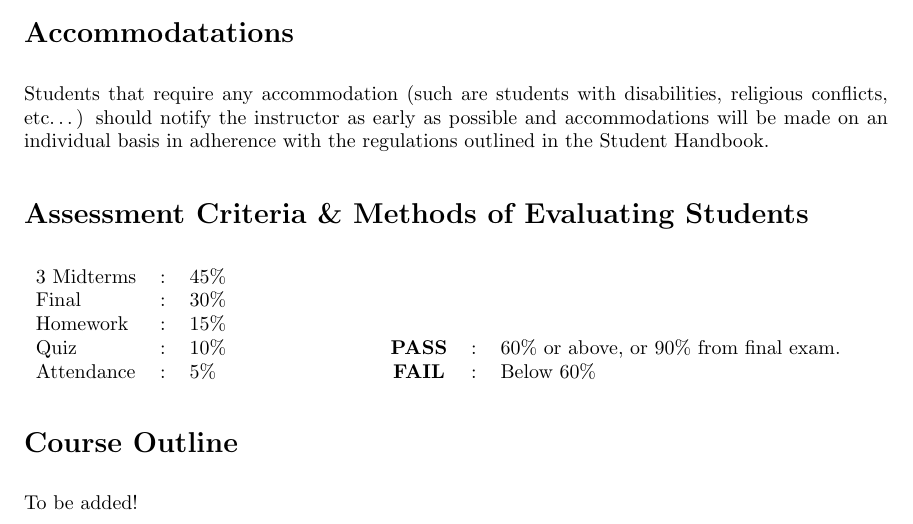
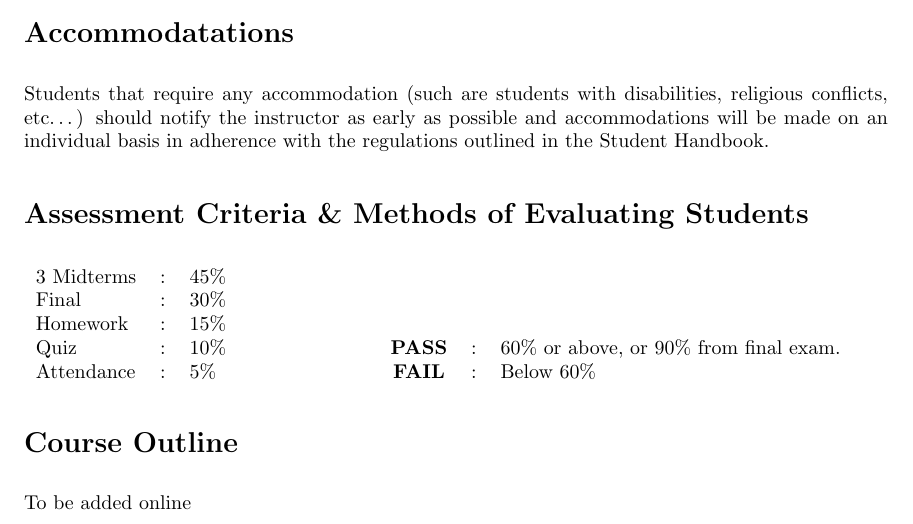
Before and after one commit to oguzkurt/PreAlge, a LaTeX document (0Introduction/0Introduction.tex): part of page 3 of 3, cut so that both start at the same text. Compiled offline with pdfLaTeX.

Commit message:
syllabus

```diff
--- a/0Introduction/0Introduction.tex
+++ b/0Introduction/0Introduction.tex
@@ -96,7 +96,7 @@ Attendance & : & 5\% & \hspace{2cm} & {\bf FAIL}& : & Below 60\%\\
 
 \section*{Course Outline}
 
-To be added!
+To be added online
 
 %\begin{instructorNotes}
 %  Here we see a multi-part question.
```
